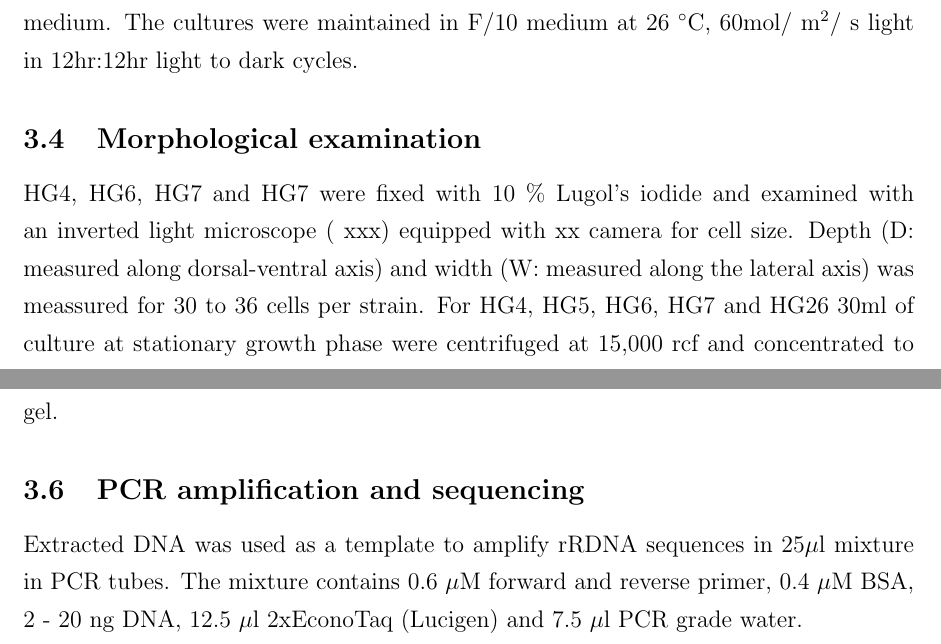
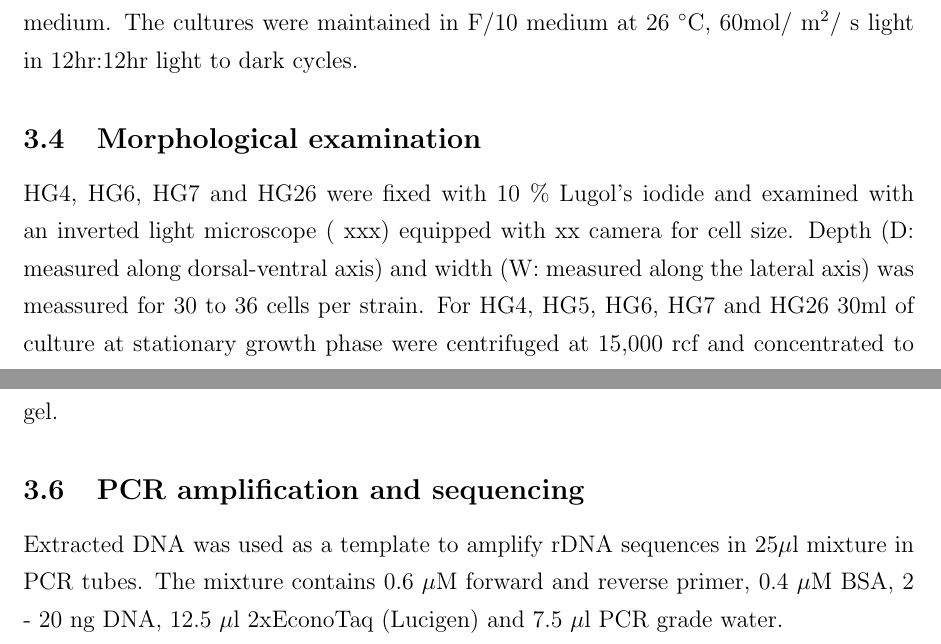
Before and after one commit to bubblegirl/review, a LaTeX document (new_gambierdiscus_paper.tex): two parts of pages 4 and 5 of 19, joined at a grey line, cut so that both start at the same text. Compiled offline with pdfLaTeX.

Commit message:
minor fixes

```diff
--- a/new_gambierdiscus_paper.tex
+++ b/new_gambierdiscus_paper.tex
@@ -70,14 +70,14 @@ HG4, HG5, HG6, HG7 and HG 26 were isolated in July 2014 from \emph{Padina} sp. T
 Isolates were separated by single cell isolation and grown as clonal cultures in F/10 medium. The cultures were maintained in F/10 medium at 26 $^{\circ}$C, 60mol/ m$^{2}$/ s light in 12hr:12hr light to dark cycles.
 
 \subsection{Morphological examination}
-HG4, HG6, HG7 and HG7 were fixed with 10 \% Lugol's iodide and examined with an inverted light microscope ( xxx) equipped with xx camera for cell size. Depth (D: measured along dorsal-ventral axis) and width (W: measured along the lateral axis) was meassured for 30 to 36 cells per strain.
+HG4, HG6, HG7 and HG26 were fixed with 10 \% Lugol's iodide and examined with an inverted light microscope ( xxx) equipped with xx camera for cell size. Depth (D: measured along dorsal-ventral axis) and width (W: measured along the lateral axis) was meassured for 30 to 36 cells per strain.
 For HG4, HG5, HG6, HG7 and HG26 30ml of culture at stationary growth phase were centrifuged at 15,000 rcf and concentrated to 2ml, preserved with 10 \% Lugol's iodide, and analysed by scanning electron microscopy (SEM) at the Forschungsinstitut Senckenberg (Wilhelmshaven, Germany).
 
 \subsection{Genomic DNA extraction}
 Genomic DNA was extracted using the CTAB method \cite{zhou1999analysis}. Purity and concentration of the extract was measured by Nanodrop, the integrity was visualised on 1\% agarose gel.
 
 \subsection{PCR amplification and sequencing}
-Extracted DNA was used as a template to amplify rRDNA sequences in 25$\mu$l mixture in PCR tubes. The mixture contains 0.6 $\mu$M forward and reverse primer, 0.4 $\mu$M BSA, 2 - 20 ng DNA, 12.5 $\mu$l 2xEconoTaq (Lucigen) and 7.5 $\mu$l PCR grade water.\\
+Extracted DNA was used as a template to amplify rDNA sequences in 25$\mu$l mixture in PCR tubes. The mixture contains 0.6 $\mu$M forward and reverse primer, 0.4 $\mu$M BSA, 2 - 20 ng DNA, 12.5 $\mu$l 2xEconoTaq (Lucigen) and 7.5 $\mu$l PCR grade water.\\
 The PCR cycling comprised of an initial 10 min step at 94
 The LSU D1-D3  and D8-D10 regions as well as the SSU region were amplified with the D1R-F-, FD8-RB and 18ScomF1-18ScomR1 primer sets respectively (table ~\ref{tbl:PrimerTable}).\\
 Sanger sequencing was conducted by Macrogen (Korea).
```
Also changed, not shown: new_gambierdiscus_paper.tex (4 more changed lines).
